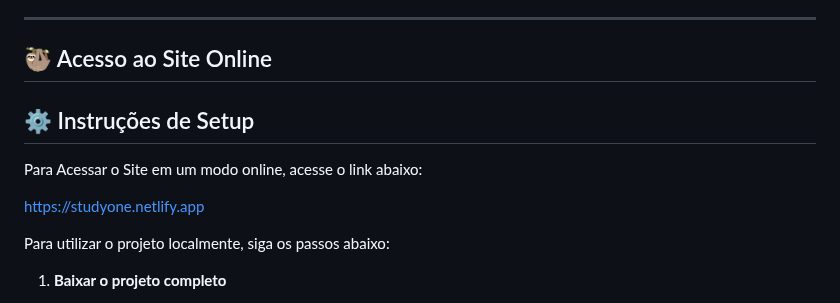
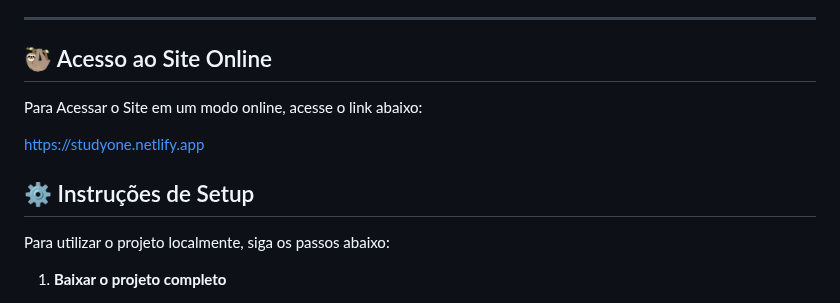
Before and after one commit to justakid529/hackteen-startup-explorer, a Markdown page: README.md, the part around the change. Rendered like a GitHub page.

Commit message:
Add local setup instructions to README2(arrumado)
Added setup instructions for local project usage.

```diff
--- a/README.md
+++ b/README.md
@@ -33,12 +33,11 @@ O StudyOne não é apenas uma ferramenta, mas sim **uma ponte entre o estudante
 ## 🦥 Acesso ao Site Online
 
 
-
-## ⚙️ Instruções de Setup
-
 Para Acessar o Site em um modo online, acesse o link abaixo:
 
 https://studyone.netlify.app
+
+## ⚙️ Instruções de Setup
 
 Para utilizar o projeto localmente, siga os passos abaixo:
 
```
